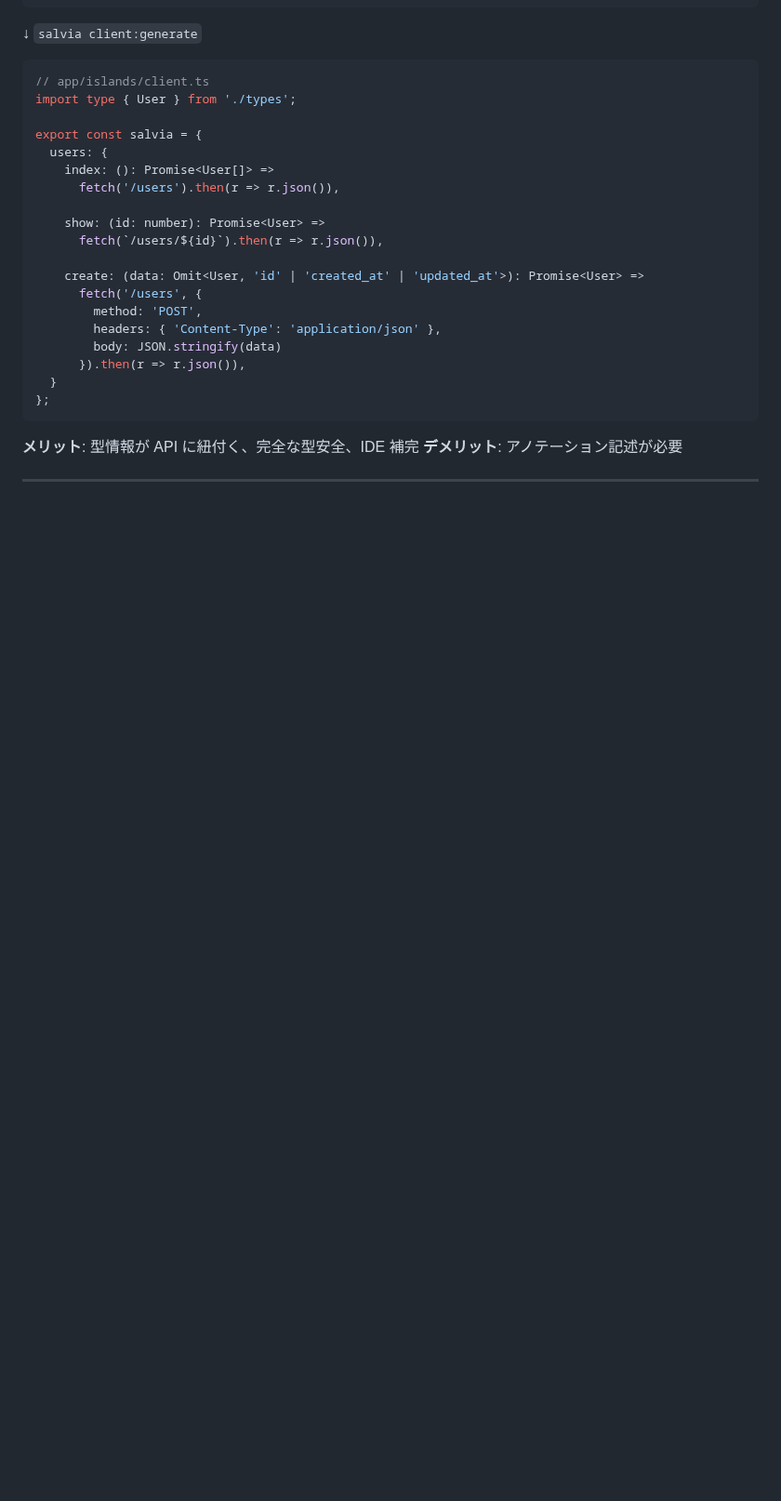
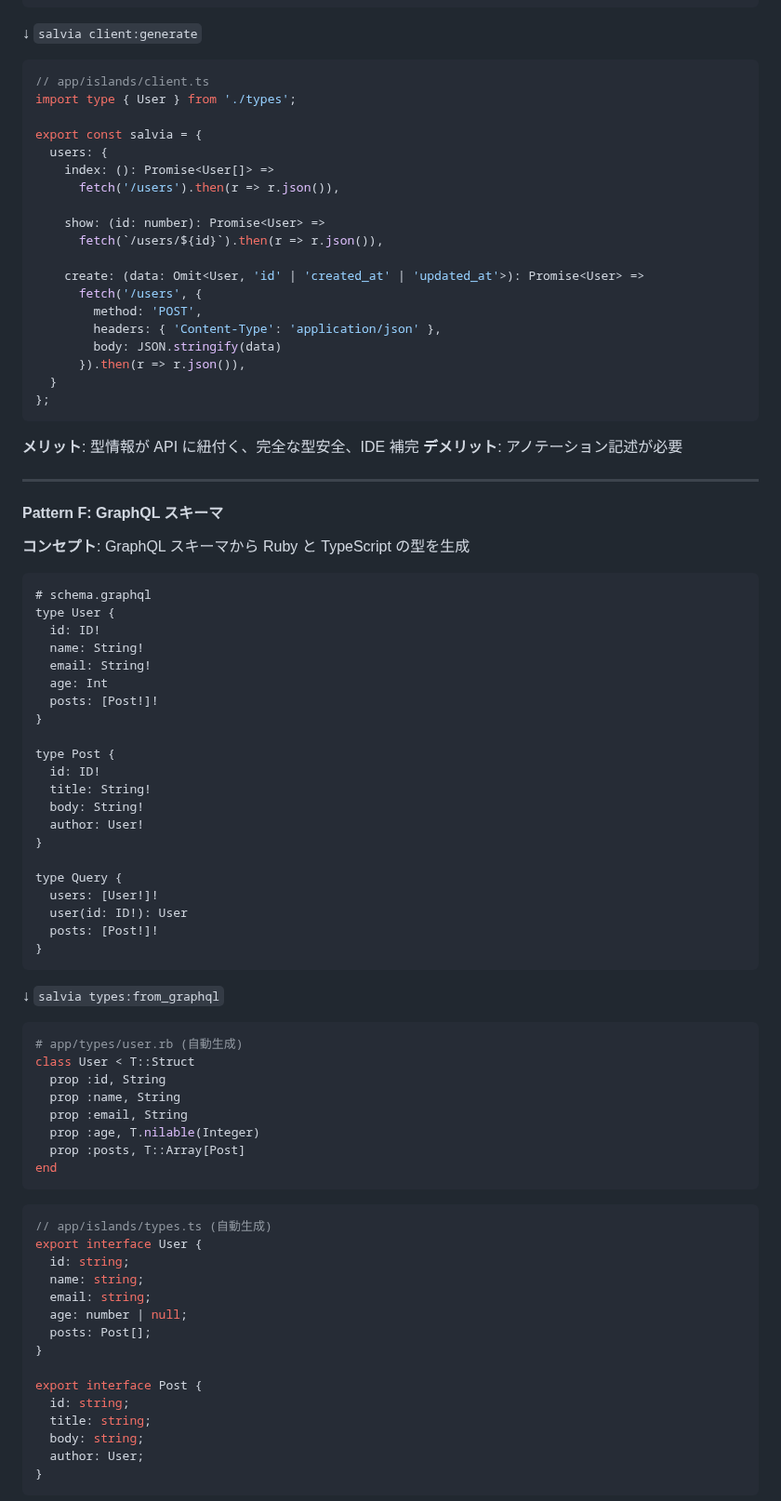
Before and after one commit to genfuru011/Salvia, a Markdown page: ROADMAP.md, the part around one of its changes. Shown at 93% size. Drawn GitHub-style; blank space fills up the shorter version.

````diff
--- a/ROADMAP.md
+++ b/ROADMAP.md
@@ -653,3 +653,62 @@ export const salvia = {
 
 ---
 
+#### Pattern F: GraphQL スキーマ
+
+**コンセプト**: GraphQL スキーマから Ruby と TypeScript の型を生成
+
+```graphql
+# schema.graphql
+type User {
+  id: ID!
+  name: String!
+  email: String!
+  age: Int
+  posts: [Post!]!
+}
+
+type Post {
+  id: ID!
+  title: String!
+  body: String!
+  author: User!
+}
+
+type Query {
+  users: [User!]!
+  user(id: ID!): User
+  posts: [Post!]!
+}
+```
+
+↓ `salvia types:from_graphql`
+
+```ruby
+# app/types/user.rb (自動生成)
+class User < T::Struct
+  prop :id, String
+  prop :name, String
+  prop :email, String
+  prop :age, T.nilable(Integer)
+  prop :posts, T::Array[Post]
+end
+```
+
+```typescript
+// app/islands/types.ts (自動生成)
+export interface User {
+  id: string;
+  name: string;
+  email: string;
+  age: number | null;
+  posts: Post[];
+}
+
+export interface Post {
+  id: string;
+  title: string;
+  body: string;
+  author: User;
+}
+```
+
````
Also changed, not shown: other parts of ROADMAP.md (+150 -3 lines).
